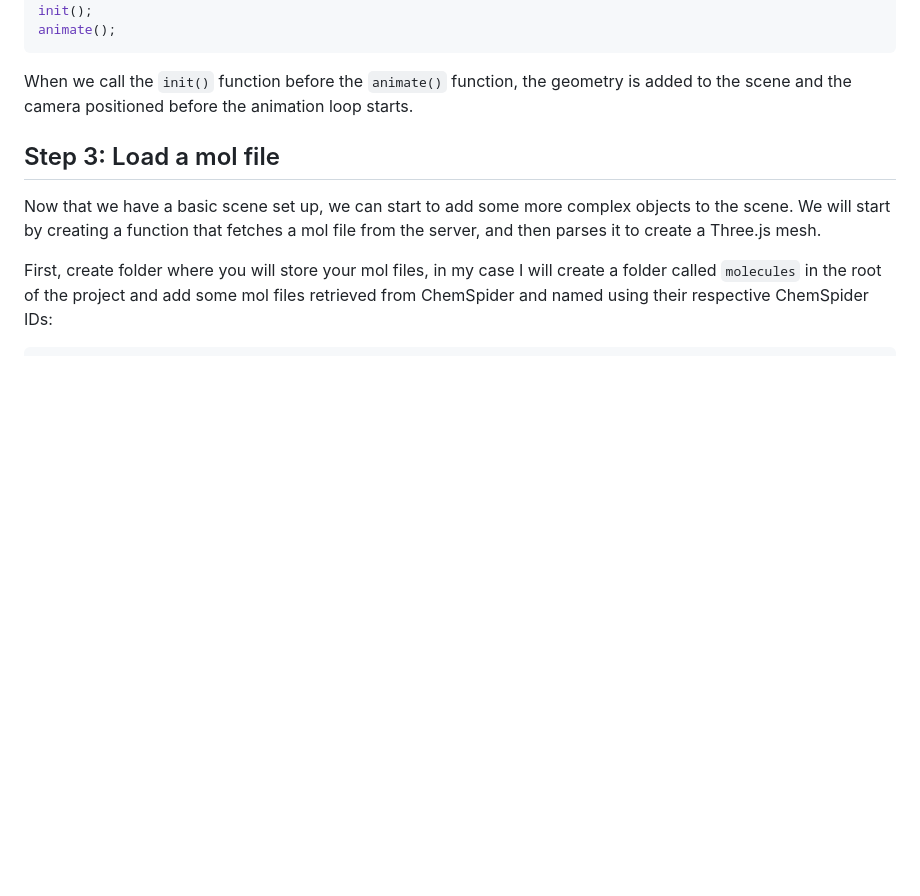
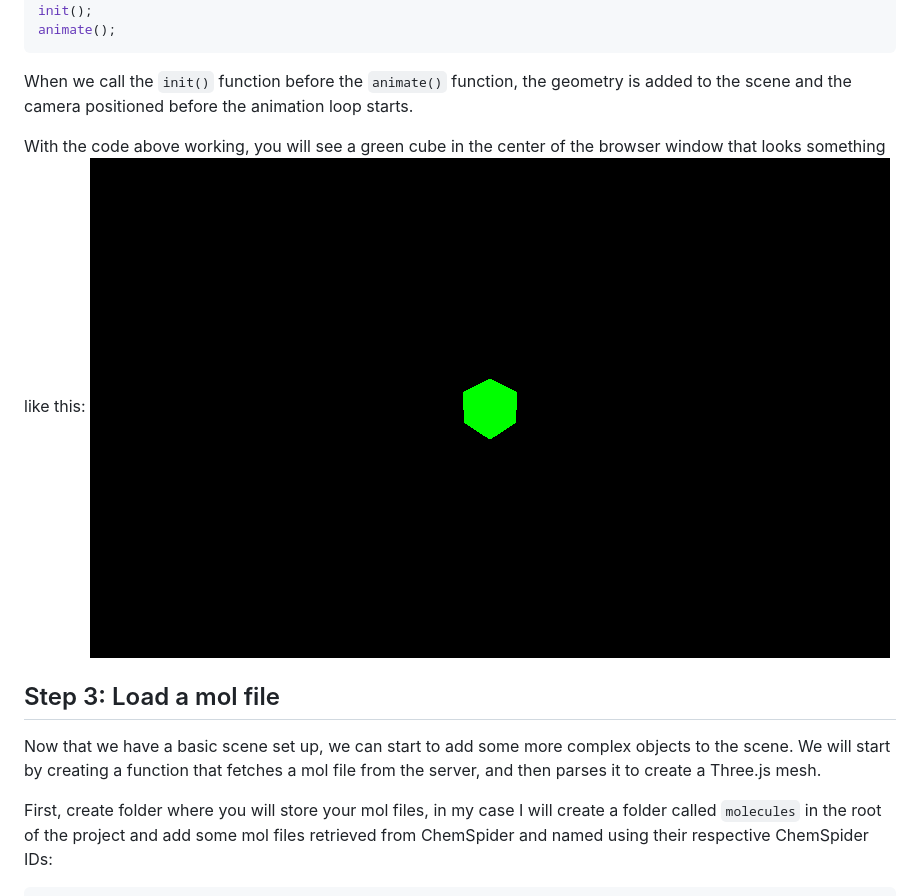
Before and after one commit to LiamOsler/Three-Molecules, a Markdown page: README.md, the part around the change. Drawn GitHub-style; blank space fills up the shorter version.

````diff
--- a/README.md
+++ b/README.md
@@ -222,6 +222,9 @@ animate();
 ```
 
 When we call the `init()` function before the `animate()` function, the geometry is added to the scene and the camera positioned before the animation loop starts.
+
+With the code above working, you will see a green cube in the center of the browser window that looks something like this:
+![green cube](/screenshots/step-2.png)
 
 ## Step 3: Load a mol file
 
````
